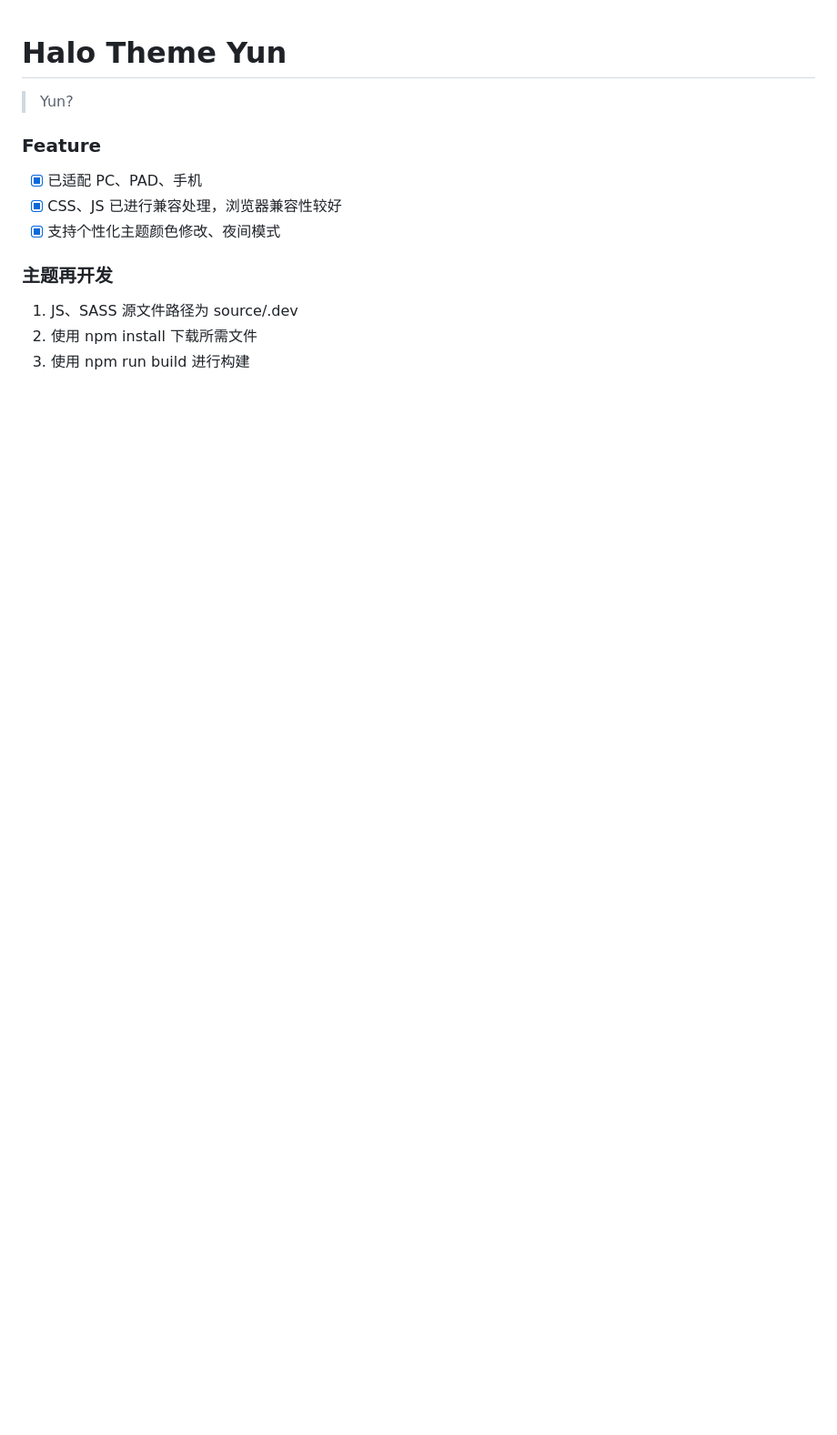
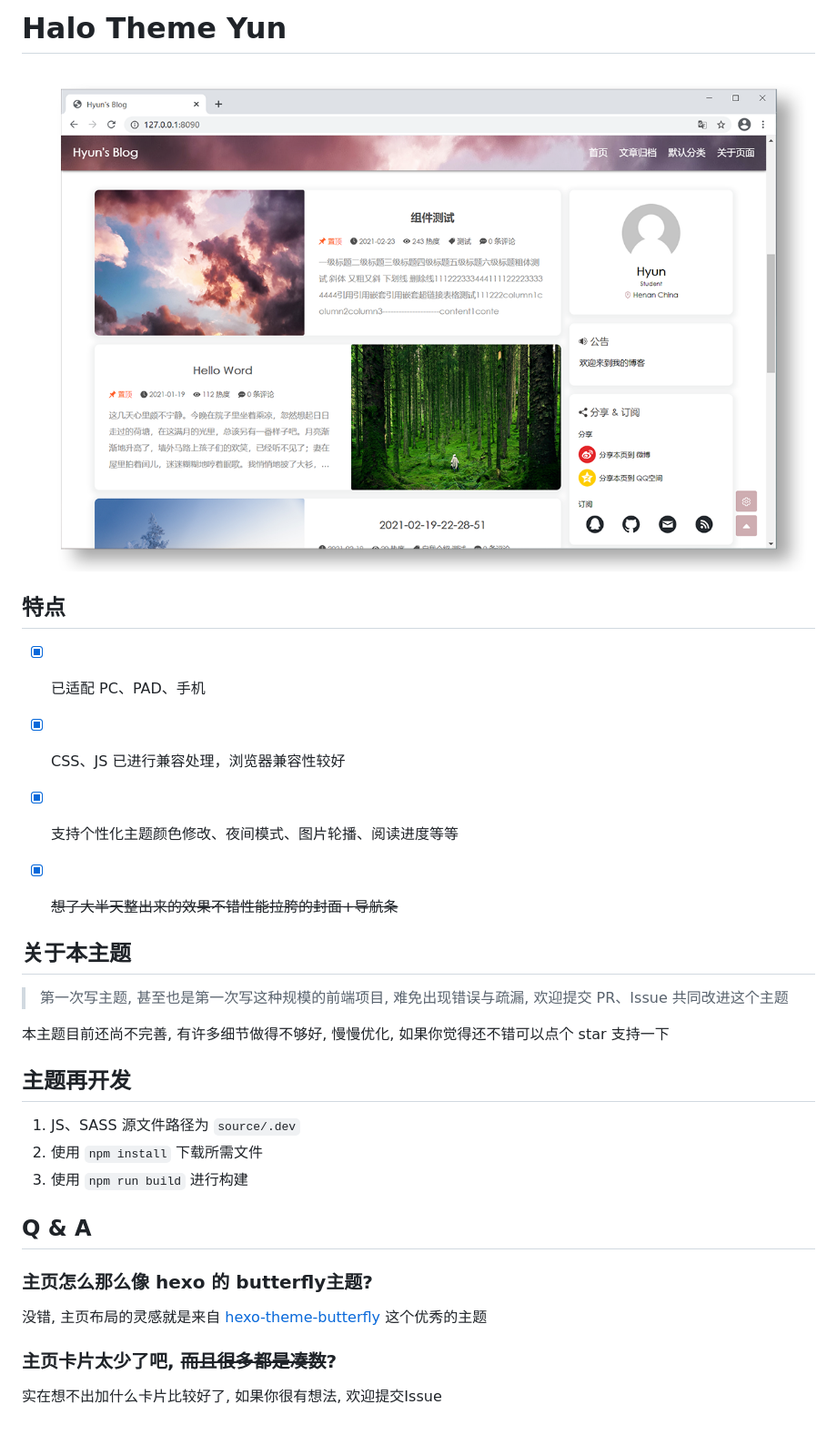
Before and after one commit to hyunel/halo-theme-yun, a Markdown page: readme.md, the part around the change. Shown: that part at 91% size. Rendered like a GitHub page; pictures changed too: screenshot.png (added); blank space fills up the shorter version.

````diff
--- a/readme.md
+++ b/readme.md
@@ -1,15 +1,32 @@
-<!-- https://codepen.io/ygc/pen/AXzVya
-https://codepen.io/micadev/pen/goygpO -->
+# Halo Theme Yun
+![截图](screenshot.png)
 
-# Halo Theme Yun
-> Yun?
 
-### Feature
+## 特点
+
 - [x] 已适配 PC、PAD、手机
 - [x] CSS、JS 已进行兼容处理，浏览器兼容性较好
-- [x] 支持个性化主题颜色修改、夜间模式
+- [x] 支持个性化主题颜色修改、夜间模式、图片轮播、阅读进度等等
+- [x] ~~想了大半天整出来的效果不错性能拉胯的封面+导航条~~
 
-### 主题再开发
-1. JS、SASS 源文件路径为 source/.dev
-2. 使用 npm install 下载所需文件
-3. 使用 npm run build 进行构建
+
+## 关于本主题
+
+> 第一次写主题, 甚至也是第一次写这种规模的前端项目, 难免出现错误与疏漏, 欢迎提交 PR、Issue 共同改进这个主题
+
+本主题目前还尚不完善, 有许多细节做得不够好, 慢慢优化, 如果你觉得还不错可以点个 star 支持一下
+
+
+## 主题再开发
+
+1. JS、SASS 源文件路径为 ```source/.dev```
+2. 使用 ```npm install``` 下载所需文件
+3. 使用 ```npm run build``` 进行构建
+
+
+## Q & A
+### 主页怎么那么像 hexo 的 butterfly主题?
+没错, 主页布局的灵感就是来自 [hexo-theme-butterfly](https://github.com/jerryc127/hexo-theme-butterfly) 这个优秀的主题
+
+### 主页卡片太少了吧, ~~而且很多都是凑数~~?
+实在想不出加什么卡片比较好了, 如果你很有想法, 欢迎提交Issue
````
Also changed, not shown: 1 other file.
